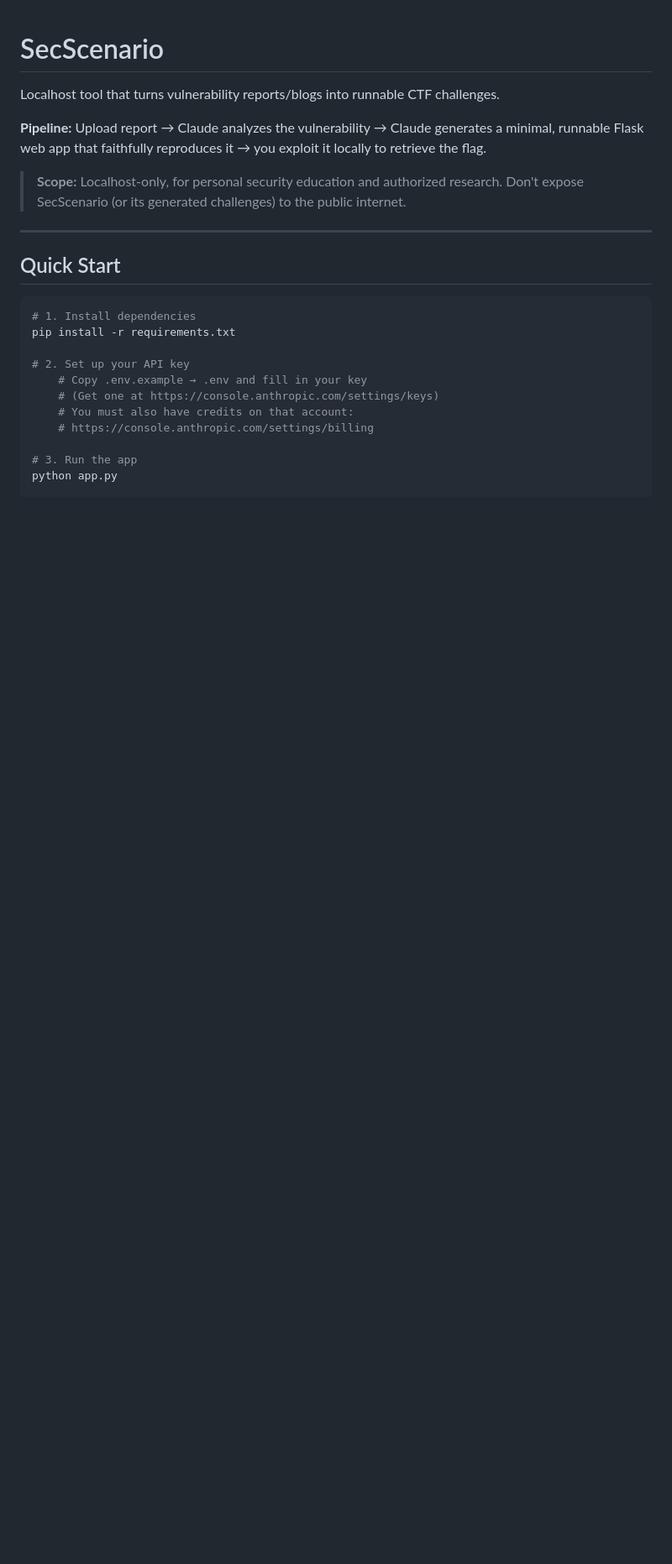
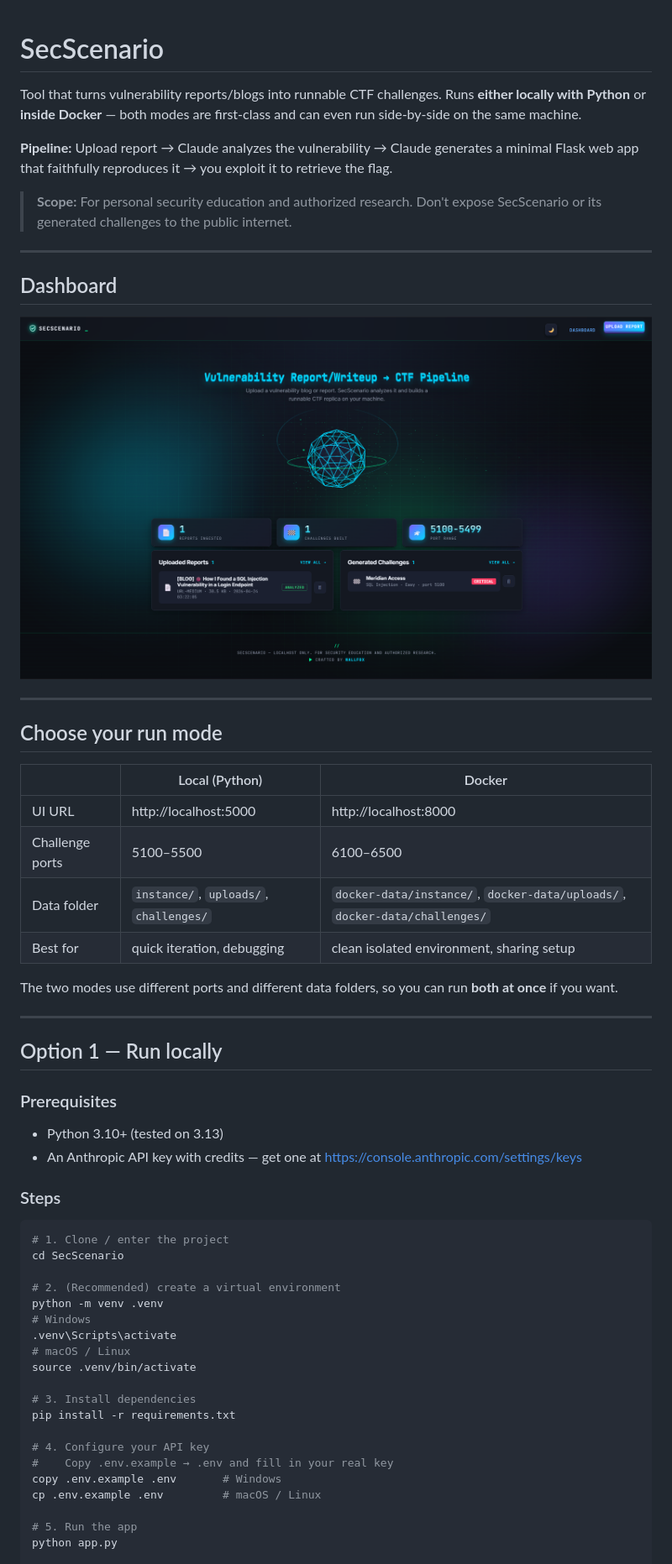
Before and after one commit to wallf0x-io/SecScenario, a Markdown page: README.md, the part around one of its changes. Shown at 84% size. Drawn GitHub-style; pictures changed too: docs/dashboard.png (added); blank space fills up the shorter version.

````diff
--- a/README.md
+++ b/README.md
@@ -1,26 +1,59 @@
 # SecScenario
 
-Localhost tool that turns vulnerability reports/blogs into runnable CTF challenges.
+Tool that turns vulnerability reports/blogs into runnable CTF challenges. Runs **either locally with Python** or **inside Docker** — both modes are first-class and can even run side-by-side on the same machine.
 
-**Pipeline:** Upload report → Claude analyzes the vulnerability → Claude generates a minimal, runnable Flask web app that faithfully reproduces it → you exploit it locally to retrieve the flag.
+**Pipeline:** Upload report → Claude analyzes the vulnerability → Claude generates a minimal Flask web app that faithfully reproduces it → you exploit it to retrieve the flag.
 
-> **Scope:** Localhost-only, for personal security education and authorized research.
-> Don't expose SecScenario (or its generated challenges) to the public internet.
+> **Scope:** For personal security education and authorized research. Don't expose SecScenario or its generated challenges to the public internet.
 
 ---
 
-## Quick Start
+## Dashboard
+
+![SecScenario dashboard](docs/dashboard.png)
+
+---
+
+## Choose your run mode
+
+| | Local (Python) | Docker |
+|---|---|---|
+| UI URL | http://localhost:5000 | http://localhost:8000 |
+| Challenge ports | 5100–5500 | 6100–6500 |
+| Data folder | `instance/`, `uploads/`, `challenges/` | `docker-data/instance/`, `docker-data/uploads/`, `docker-data/challenges/` |
+| Best for | quick iteration, debugging | clean isolated environment, sharing setup |
+
+The two modes use different ports and different data folders, so you can run **both at once** if you want.
+
+---
+
+## Option 1 — Run locally
+
+### Prerequisites
+- Python 3.10+ (tested on 3.13)
+- An Anthropic API key with credits — get one at https://console.anthropic.com/settings/keys
+
+### Steps
 
 ```bash
-# 1. Install dependencies
+# 1. Clone / enter the project
+cd SecScenario
+
+# 2. (Recommended) create a virtual environment
+python -m venv .venv
+# Windows
+.venv\Scripts\activate
+# macOS / Linux
+source .venv/bin/activate
+
+# 3. Install dependencies
 pip install -r requirements.txt
 
-# 2. Set up your API key
-    # Copy .env.example → .env and fill in your key
-    # (Get one at https://console.anthropic.com/settings/keys)
-    # You must also have credits on that account:
-    # https://console.anthropic.com/settings/billing
+# 4. Configure your API key
+#    Copy .env.example → .env and fill in your real key
+copy .env.example .env       # Windows
+cp .env.example .env         # macOS / Linux
 
-# 3. Run the app
+# 5. Run the app
 python app.py
 
````
Also changed, not shown: other parts of README.md (+104 -32 lines), 7 other files.
